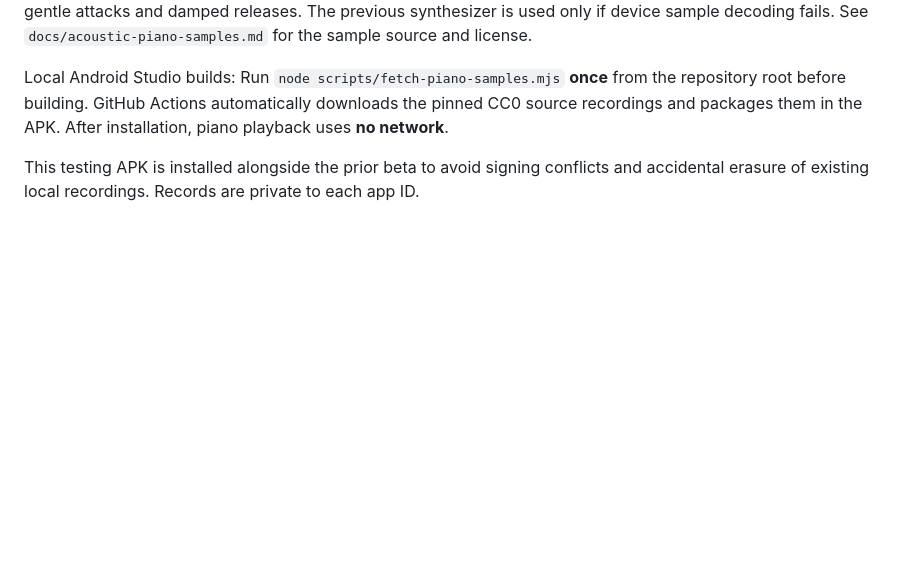
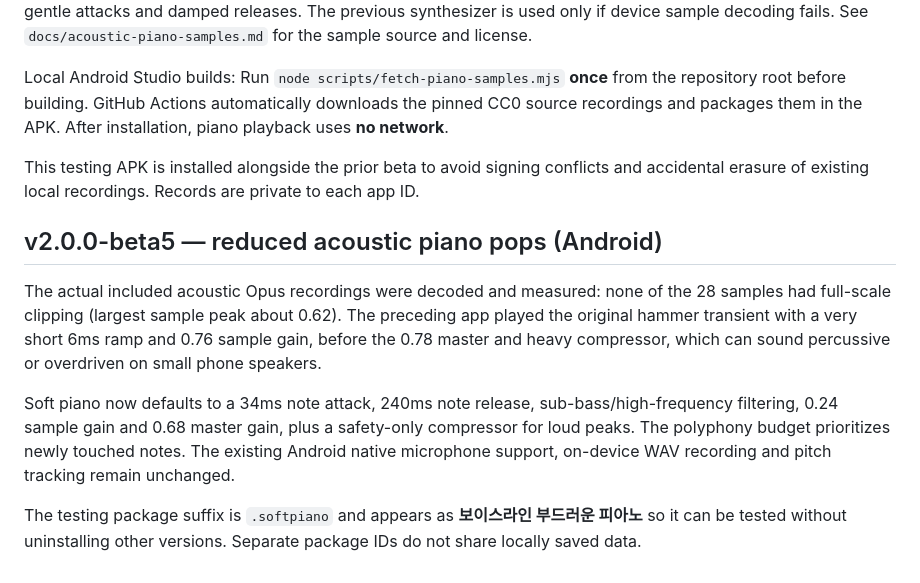
Before and after one commit to sometime1992/voiceline-web, a Markdown page: README.md, the part around the change. GitHub-like rendering; blank space fills up the shorter version.

Commit message:
test/release: validate soft piano acoustic dynamics and build beta5 Android APK

```diff
--- a/README.md
+++ b/README.md
@@ -43,3 +43,11 @@ The mobile APK now carries natural acoustic piano recordings **offline**, based
 Local Android Studio builds: Run `node scripts/fetch-piano-samples.mjs` **once** from the repository root before building. GitHub Actions automatically downloads the pinned CC0 source recordings and packages them in the APK. After installation, piano playback uses **no network**.
 
 This testing APK is installed alongside the prior beta to avoid signing conflicts and accidental erasure of existing local recordings. Records are private to each app ID.
+
+## v2.0.0-beta5 — reduced acoustic piano pops (Android)
+
+The actual included acoustic Opus recordings were decoded and measured: none of the 28 samples had full-scale clipping (largest sample peak about 0.62). The preceding app played the original hammer transient with a very short 6ms ramp and 0.76 sample gain, before the 0.78 master and heavy compressor, which can sound percussive or overdriven on small phone speakers.
+
+Soft piano now defaults to a 34ms note attack, 240ms note release, sub-bass/high-frequency filtering, 0.24 sample gain and 0.68 master gain, plus a safety-only compressor for loud peaks. The polyphony budget prioritizes newly touched notes. The existing Android native microphone support, on-device WAV recording and pitch tracking remain unchanged.
+
+The testing package suffix is `.softpiano` and appears as **보이스라인 부드러운 피아노** so it can be tested without uninstalling other versions. Separate package IDs do not share locally saved data.
```
